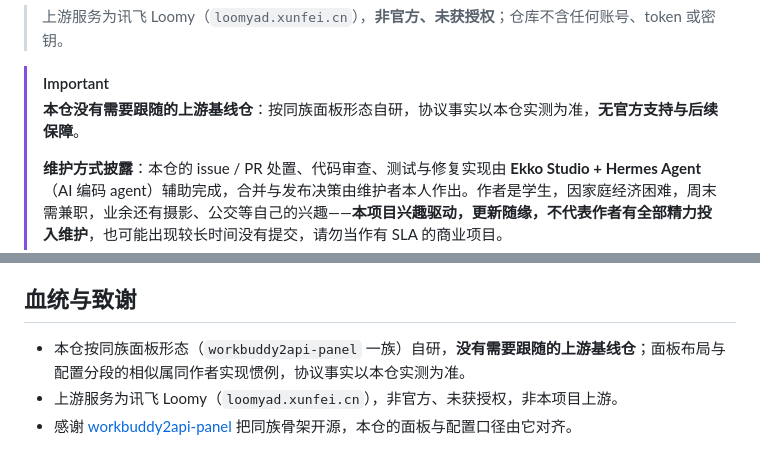
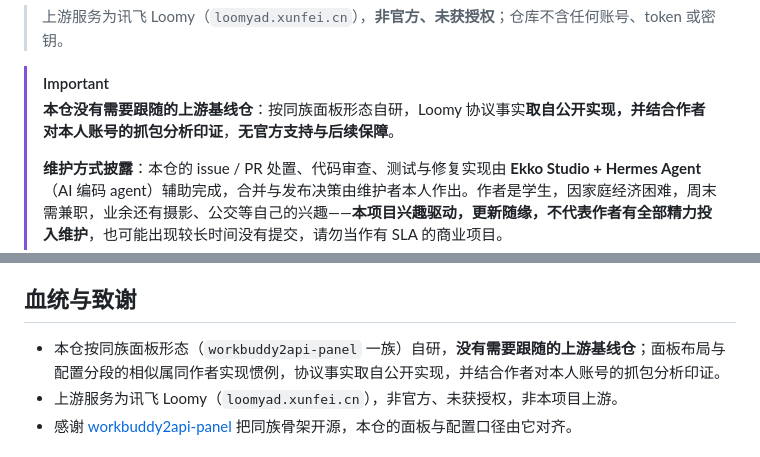
Before and after one commit to misakano7545/loomy2api-panel, a Markdown page: README.md, 2 parts joined by grey strips. GitHub-like rendering.

Commit message:
docs(readme): 协议事实口径统一为公开实现 + 作者本人账号抓包分析

```diff
--- a/README.md
+++ b/README.md
@@ -19,7 +19,7 @@
 > 上游服务为讯飞 Loomy（`loomyad.xunfei.cn`），**非官方、未获授权**；仓库不含任何账号、token 或密钥。
 
 > [!IMPORTANT]
-> **本仓没有需要跟随的上游基线仓**：按同族面板形态自研，协议事实以本仓实测为准，**无官方支持与后续保障**。
+> **本仓没有需要跟随的上游基线仓**：按同族面板形态自研，Loomy 协议事实**取自公开实现，并结合作者对本人账号的抓包分析印证**，**无官方支持与后续保障**。
 >
 > **维护方式披露**：本仓的 issue / PR 处置、代码审查、测试与修复实现由 **Ekko Studio + Hermes Agent**（AI 编码 agent）辅助完成，合并与发布决策由维护者本人作出。作者是学生，因家庭经济困难，周末需兼职，业余还有摄影、公交等自己的兴趣——**本项目兴趣驱动，更新随缘，不代表作者有全部精力投入维护**，也可能出现较长时间没有提交，请勿当作有 SLA 的商业项目。
 >
@@ -252,7 +252,7 @@ gofmt -l .            # 格式检查（应无输出）
 
 ## 血统与致谢
 
-- 本仓按同族面板形态（`workbuddy2api-panel` 一族）自研，**没有需要跟随的上游基线仓**；面板布局与配置分段的相似属同作者实现惯例，协议事实以本仓实测为准。
+- 本仓按同族面板形态（`workbuddy2api-panel` 一族）自研，**没有需要跟随的上游基线仓**；面板布局与配置分段的相似属同作者实现惯例，协议事实取自公开实现，并结合作者对本人账号的抓包分析印证。
 - 上游服务为讯飞 Loomy（`loomyad.xunfei.cn`），非官方、未获授权，非本项目上游。
 - 感谢 [workbuddy2api-panel](https://github.com/misakano7545/workbuddy2api-panel) 把同族骨架开源，本仓的面板与配置口径由它对齐。
 
```
